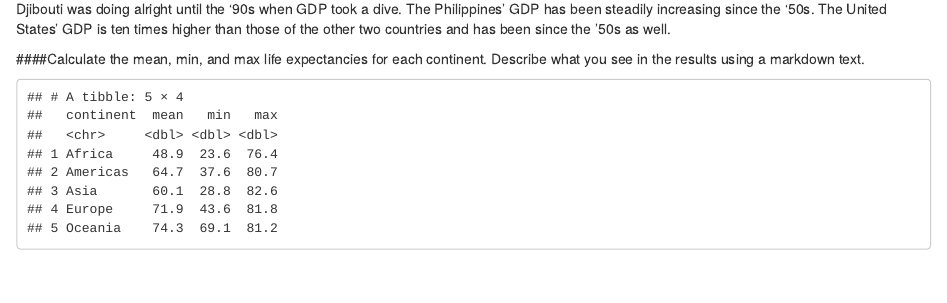
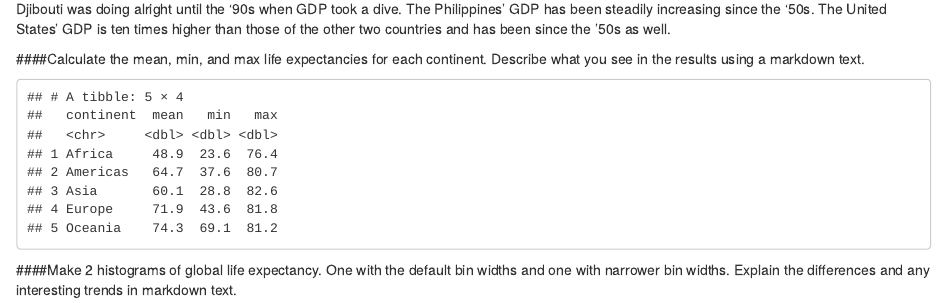
Before and after one commit to marissaco/Sunday_scripts, an R Markdown document (Final_exercise.rmd): the page in a window 1100 px wide, from 1670 px down. Rendered offline with R 4.5, knitr and Pandoc, with nearby package versions.

Commit message:
Added histogram instructions

````diff
--- a/Final_exercise.rmd
+++ b/Final_exercise.rmd
@@ -49,4 +49,4 @@ gap.in %>%
 
 ```
 
-####
+####Make 2 histograms of global life expectancy. One with the default bin widths and one with narrower bin widths. Explain the differences and any interesting trends in markdown text.
````
